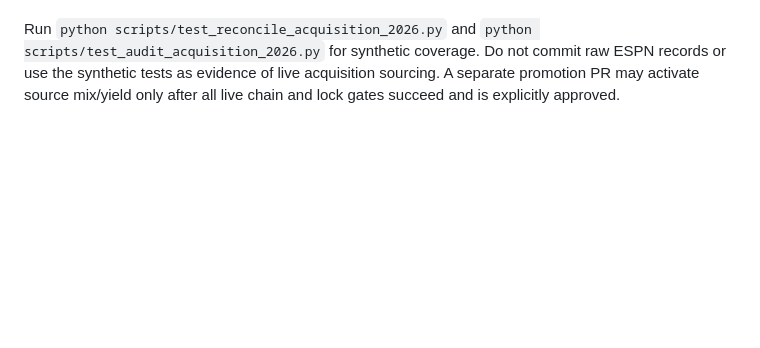
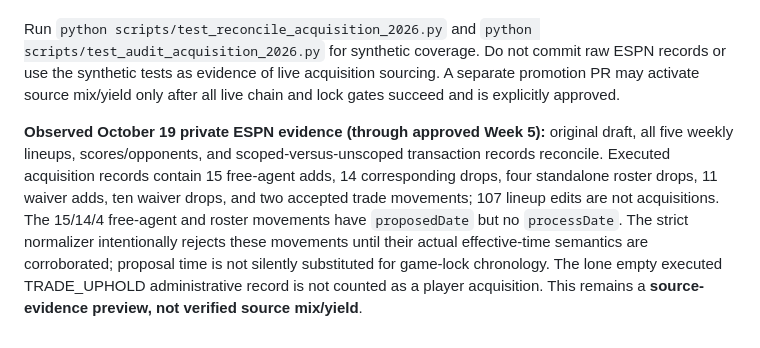
Before and after one commit to jawilloughbyii/fantasy-2k-infinitiy, a Markdown page: README.md, the part around the change. GitHub-like rendering; blank space fills up the shorter version.

Commit message:
Document exact 2026 executed transaction timestamp evidence gap and fail-closed policy

```diff
--- a/README.md
+++ b/README.md
@@ -109,3 +109,5 @@ The original 2026 starter-week acquisition framework is supplemented by:
 - **.github/workflows/preview-2026-acquisition-chain.yml**: feature-branch/private preview and offline tests. The preview **always returns ready_for_publication=false and source_mix/source_yield=null**. Returned transaction lists and successful independent PF checks are prerequisites, not proof of the full executed chain. Original draft effective time, executed ownership chronology, individual NFL game locks and all-source attribution remain separate review gates.
 
 Run `python scripts/test_reconcile_acquisition_2026.py` and `python scripts/test_audit_acquisition_2026.py` for synthetic coverage. Do not commit raw ESPN records or use the synthetic tests as evidence of live acquisition sourcing. A separate promotion PR may activate source mix/yield only after all live chain and lock gates succeed and is explicitly approved.
+
+**Observed October 19 private ESPN evidence (through approved Week 5):** original draft, all five weekly lineups, scores/opponents, and scoped-versus-unscoped transaction records reconcile. Executed acquisition records contain 15 free-agent adds, 14 corresponding drops, four standalone roster drops, 11 waiver adds, ten waiver drops, and two accepted trade movements; 107 lineup edits are not acquisitions. The 15/14/4 free-agent and roster movements have `proposedDate` but no `processDate`. The strict normalizer intentionally rejects these movements until their actual effective-time semantics are corroborated; proposal time is not silently substituted for game-lock chronology. The lone empty executed TRADE_UPHOLD administrative record is not counted as a player acquisition. This remains a **source-evidence preview, not verified source mix/yield**.
```
